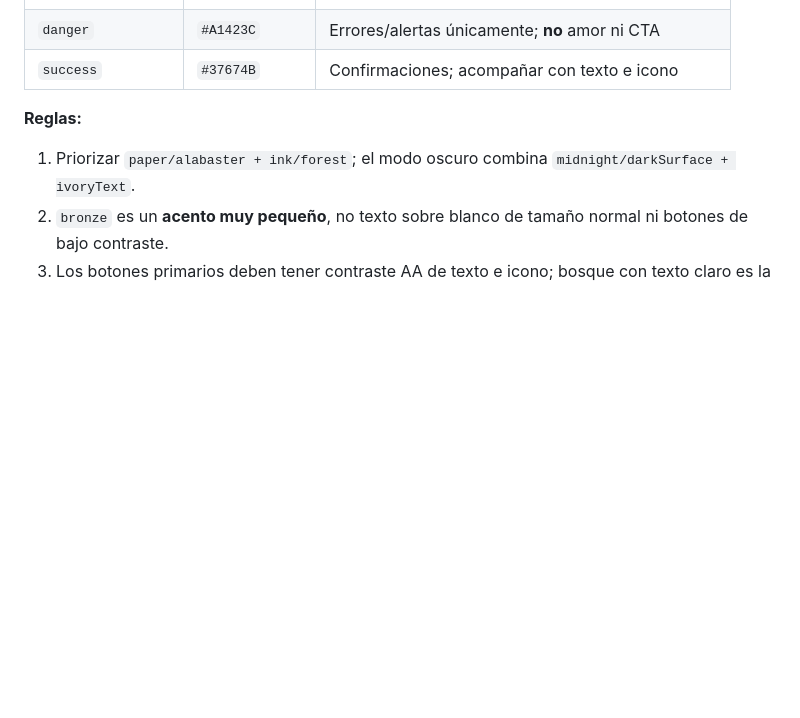
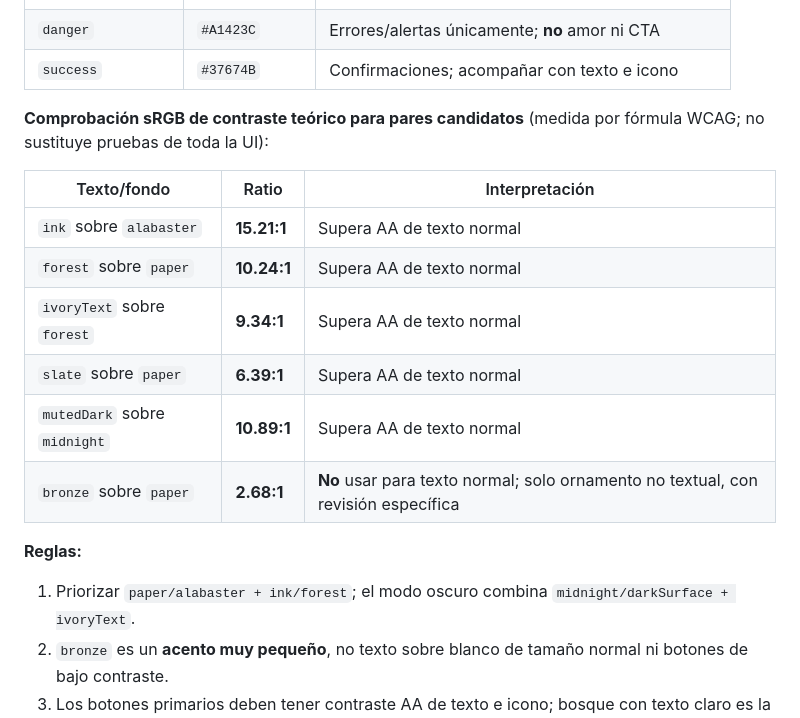
Before and after one commit to witchet43/app_my_fitness_date, a Markdown page: docs/design/SERIOUS_RELATIONSHIPS_40PLUS_BRAND_STANDARD.md, the part around the change. Drawn GitHub-style; blank space fills up the shorter version.

Commit message:
docs(brand): medir contrastes AA candidatos y prohibir bronce como texto

```diff
--- a/docs/design/SERIOUS_RELATIONSHIPS_40PLUS_BRAND_STANDARD.md
+++ b/docs/design/SERIOUS_RELATIONSHIPS_40PLUS_BRAND_STANDARD.md
@@ -47,6 +47,17 @@
 | `mutedDark` | `#C4CFC7` | Secundario sobre fondo oscuro |
 | `danger` | `#A1423C` | Errores/alertas únicamente; **no** amor ni CTA |
 | `success` | `#37674B` | Confirmaciones; acompañar con texto e icono |
+
+**Comprobación sRGB de contraste teórico para pares candidatos** (medida por fórmula WCAG; no sustituye pruebas de toda la UI):
+
+| Texto/fondo | Ratio | Interpretación |
+| --- | --- | --- |
+| `ink` sobre `alabaster` | **15.21:1** | Supera AA de texto normal |
+| `forest` sobre `paper` | **10.24:1** | Supera AA de texto normal |
+| `ivoryText` sobre `forest` | **9.34:1** | Supera AA de texto normal |
+| `slate` sobre `paper` | **6.39:1** | Supera AA de texto normal |
+| `mutedDark` sobre `midnight` | **10.89:1** | Supera AA de texto normal |
+| `bronze` sobre `paper` | **2.68:1** | **No** usar para texto normal; solo ornamento no textual, con revisión específica |
 
 **Reglas:**
 1. Priorizar `paper/alabaster + ink/forest`; el modo oscuro combina `midnight/darkSurface + ivoryText`.
```
